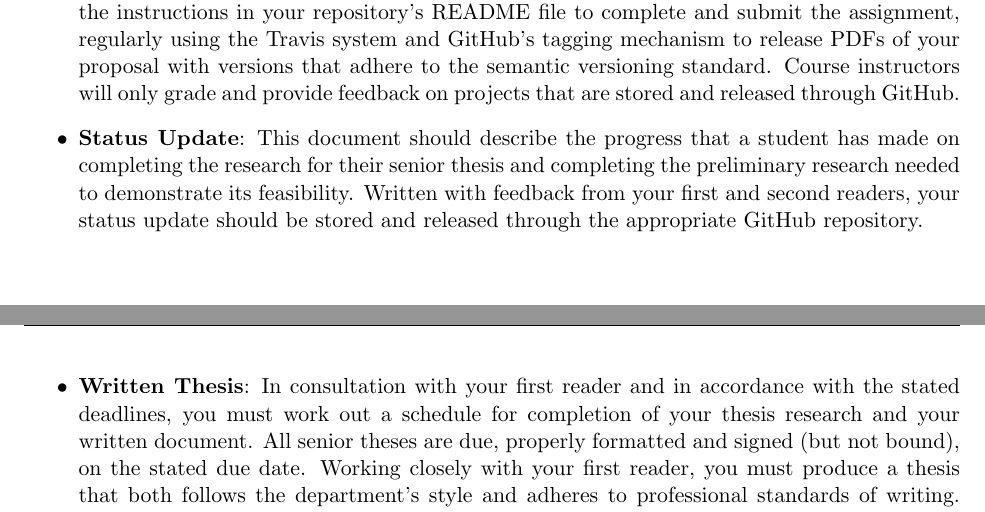
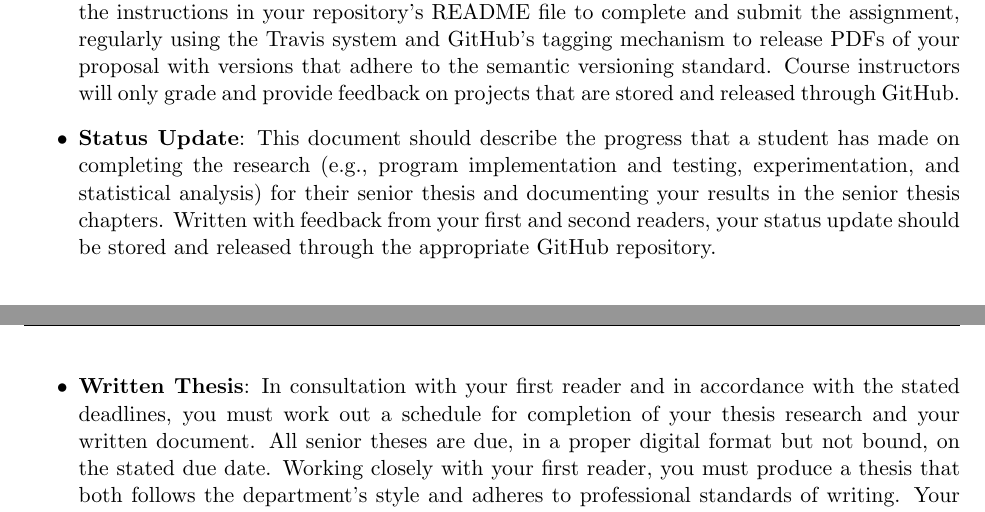
Before and after one commit to Allegheny-Computer-Science-600-F2017/cs600-F2017-syllabus, a LaTeX document (cs610Spring2018_syllabus.tex): two parts of pages 2 and 3 of 4, joined at a grey line, cut so that both start at the same text. Compiled offline with pdfLaTeX.

Commit message:
Clarifying statements in cs610Spring2018_syllabus about chapters.

```diff
--- a/cs610Spring2018_syllabus.tex
+++ b/cs610Spring2018_syllabus.tex
@@ -216,19 +216,20 @@ defense of your senior thesis.
     on projects that are stored and released through GitHub.
 
   \item {\bf Status Update}: This document should describe the progress that a
-    student has made on completing the research for their senior thesis and
-    completing the preliminary research needed to demonstrate its feasibility.
-    Written with feedback from your first and second readers, your status update
-    should be stored and released through the appropriate GitHub repository.
+    student has made on completing the research (e.g., program implementation
+    and testing, experimentation, and statistical analysis) for their senior
+    thesis and documenting your results in the senior thesis chapters. Written
+    with feedback from your first and second readers, your status update should
+    be stored and released through the appropriate GitHub repository.
 
   \item {\bf Written Thesis}: In consultation with your first reader and in
     accordance with the stated deadlines, you must work out a schedule for
     completion of your thesis research and your written document. All senior
-    theses are due, properly formatted and signed (but not bound), on the
-    stated due date.  Working closely with your first reader, you must produce
-    a thesis that both follows the department's style and adheres to
-    professional standards of writing. Your grade in CMPSC 610 will be reduced
-    if you fail to submit your unbound thesis on time.
+    theses are due, in a proper digital format but not bound, on the stated due
+    date. Working closely with your first reader, you must produce a thesis
+    that both follows the department's style and adheres to professional
+    standards of writing. Your grade in CMPSC 610 will be reduced if you fail
+    to submit your unbound thesis on time.
 
     Following your defense, you must submit the bound copy of your senior
     thesis by the aforementioned due date.  This document must incorporate any
```
